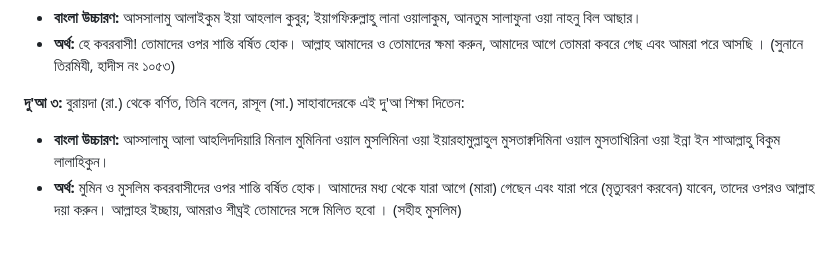
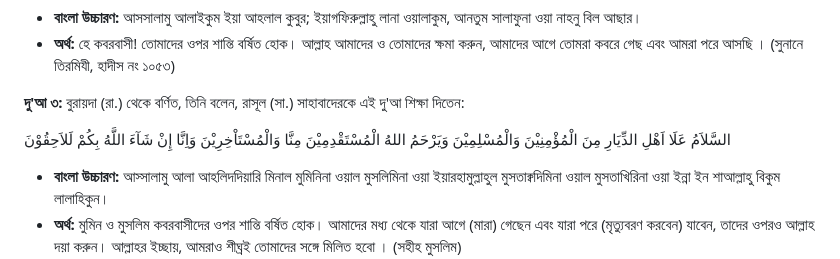
Before and after one commit to zuunaid/Dhoirjo, a Markdown page: posts/visiting-grave.md, the part around the change. Rendered like a GitHub page; blank space fills up the shorter version.

```diff
--- a/posts/visiting-grave.md
+++ b/posts/visiting-grave.md
@@ -81,6 +81,8 @@ excerpt: "ইসলামী শরীয়তে কবর যিয়ার
 * **অর্থ:** হে কবরবাসী! তোমাদের ওপর শান্তি বর্ষিত হোক। আল্লাহ আমাদের ও তোমাদের ক্ষমা করুন, আমাদের আগে তোমরা কবরে গেছ এবং আমরা পরে আসছি । (সুনানে তিরমিযী, হাদীস নং ১০৫৩)
 
 **দু'আ ৩:** বুরায়দা (রা.) থেকে বর্ণিত, তিনি বলেন, রাসূল (সা.) সাহাবাদেরকে এই দু'আ শিক্ষা দিতেন:
+
+‌السَّلاَمُ عَلَا اَهْلِ الدِّيَارِ مِنَ الْمُؤْمِنِيْنَ وَالْمُسْلِمِيْنَ وَيَرْحَمُ اللهُ الْمُسْتَقْدِمِيْنَ مِنَّا وَالْمُسْتَاْخِرِيْنَ وَاِنَّا إِنْ شَآءَ اللَّهُ بِكُمْ لَلاَحِقُوْنَ
 * **বাংলা উচ্চারণ:** আস্সালামু আলা আহলিদদিয়ারি মিনাল মুমিনিনা ওয়াল মুসলিমিনা ওয়া ইয়ারহামুল্লাহুল মুসতাক্বদিমিনা ওয়াল মুসতাখিরিনা ওয়া ইন্না ইন শাআল্লাহু বিকুম লালাহিকুন।
 * **অর্থ:** মুমিন ও মুসলিম কবরবাসীদের ওপর শান্তি বর্ষিত হোক। আমাদের মধ্য থেকে যারা আগে (মারা) গেছেন এবং যারা পরে (মৃত্যুবরণ করবেন) যাবেন, তাদের ওপরও আল্লাহ দয়া করুন। আল্লাহর ইচ্ছায়, আমরাও শীঘ্রই তোমাদের সঙ্গে মিলিত হবো । (সহীহ মুসলিম)
 
```
